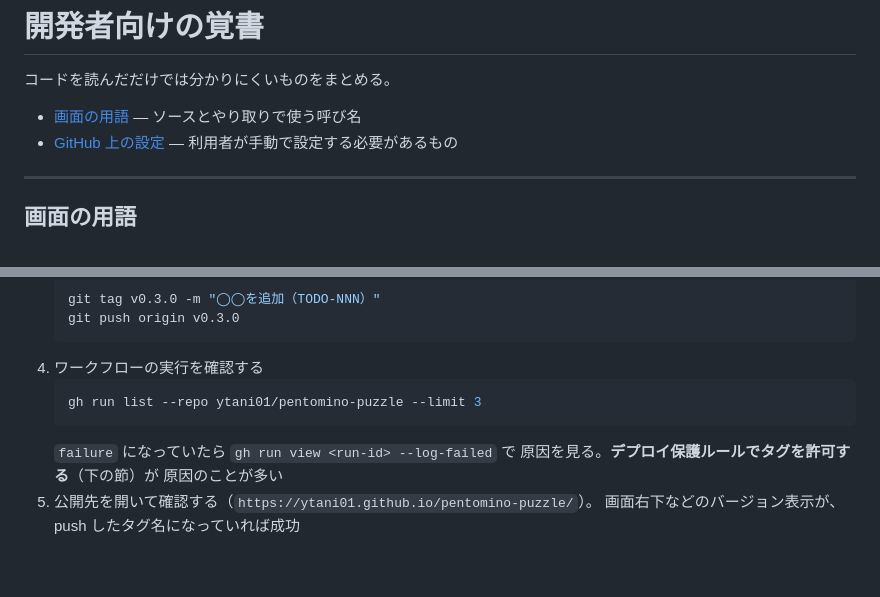
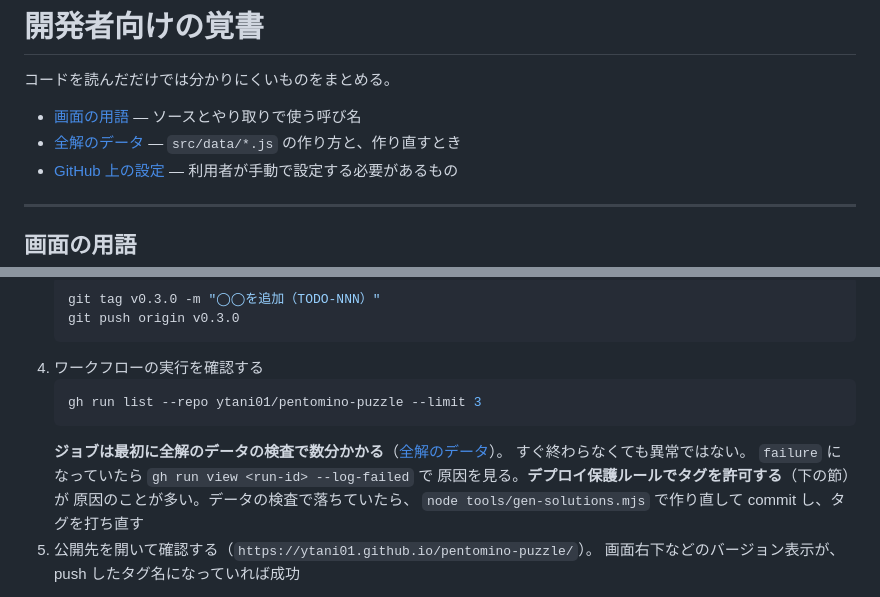
Before and after one commit to ytani01/pentomino-puzzle, a Markdown page: docs/developer.md, 2 parts joined by grey strips. Drawn GitHub-style; blank space fills up the shorter version.

````diff
--- a/docs/developer.md
+++ b/docs/developer.md
@@ -3,6 +3,7 @@
 コードを読んだだけでは分かりにくいものをまとめる。
 
 - [画面の用語](#画面の用語) — ソースとやり取りで使う呼び名
+- [全解のデータ](#全解のデータ) — `src/data/*.js` の作り方と、作り直すとき
 - [GitHub 上の設定](#github-上の設定) — 利用者が手動で設定する必要があるもの
 
 ---
@@ -106,9 +180,12 @@ master に変更を積んだあと、公開するときの一連の流れ。
    ```bash
    gh run list --repo ytani01/pentomino-puzzle --limit 3
    ```
+   **ジョブは最初に全解のデータの検査で数分かかる**（[全解のデータ](#全解のデータ)）。
+   すぐ終わらなくても異常ではない。
    `failure` になっていたら `gh run view <run-id> --log-failed` で
    原因を見る。**デプロイ保護ルールでタグを許可する**（下の節）が
-   原因のことが多い
+   原因のことが多い。データの検査で落ちていたら、
+   `node tools/gen-solutions.mjs` で作り直して commit し、タグを打ち直す
 5. 公開先を開いて確認する（`https://ytani01.github.io/pentomino-puzzle/`）。
    画面右下などのバージョン表示が、push したタグ名になっていれば成功
 
````
Also changed, not shown: other parts of docs/developer.md (+73 -0 lines), CLAUDE.md (+3 -1 lines), README.md (+9 -8 lines).
